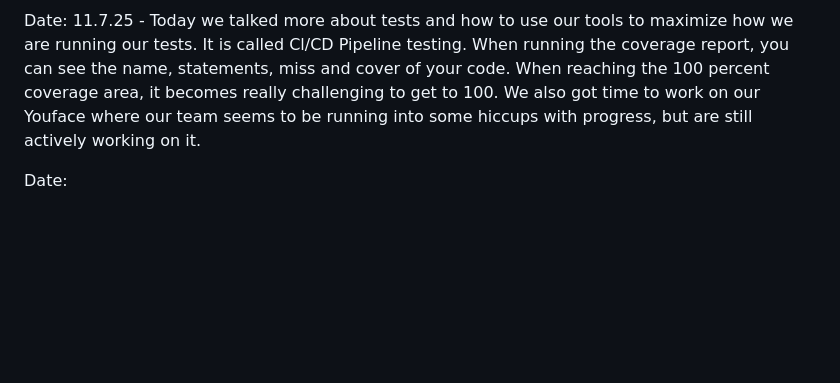
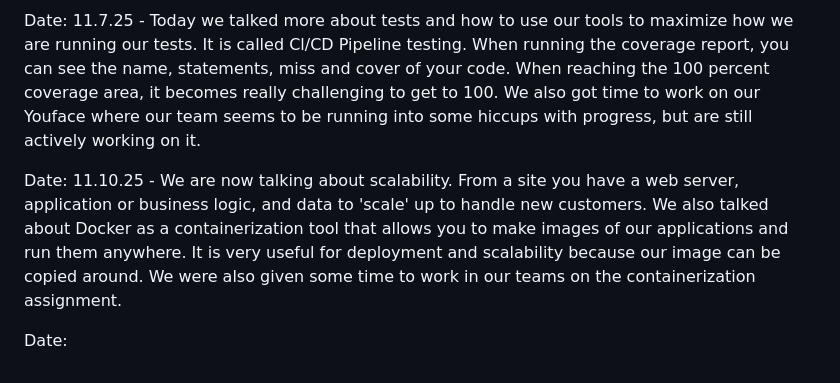
Before and after one commit to emmatkachuk/cs2450Remote, a Markdown page: journal.md, the part around the change. Drawn GitHub-style; blank space fills up the shorter version.

Commit message:
updated journal

```diff
--- a/journal.md
+++ b/journal.md
@@ -32,4 +32,6 @@ Date: 11.3.25 - We are now in the deployment stage this week. This is where we l
 
 Date: 11.7.25 - Today we talked more about tests and how to use our tools to maximize how we are running our tests. It is called Cl/CD Pipeline testing. When running the coverage report, you can see the name, statements, miss and cover of your code. When reaching the 100 percent coverage area, it becomes really challenging to get to 100. We also got time to work on our Youface where our team seems to be running into some hiccups with progress, but are still actively working on it.
 
+Date: 11.10.25 - We are now talking about scalability. From a site you have a web server, application or business logic, and data to 'scale' up to handle new customers. We also talked about Docker as a containerization tool that allows you to make images of our applications and run them anywhere. It is very useful for deployment and scalability because our image can be copied around. We were also given some time to work in our teams on the containerization assignment.
+
 Date:
```
